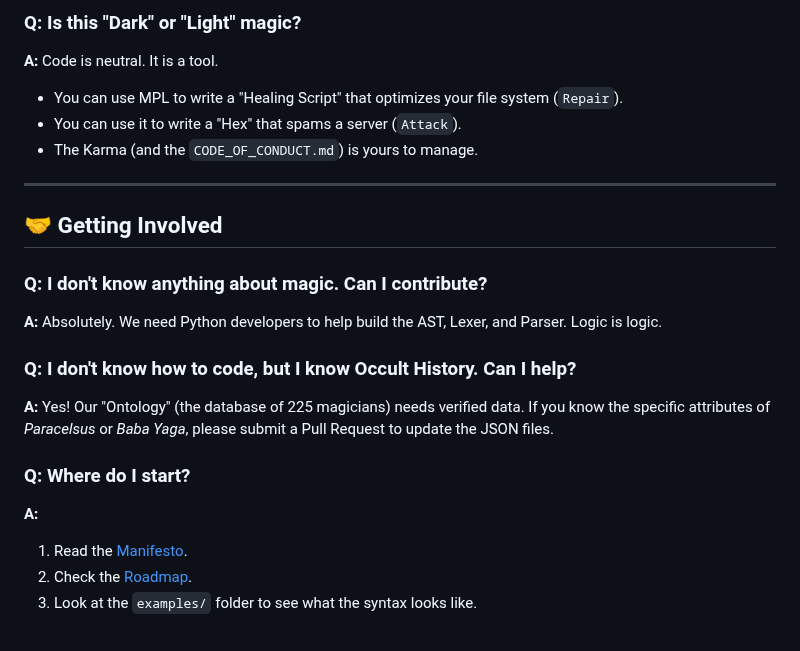
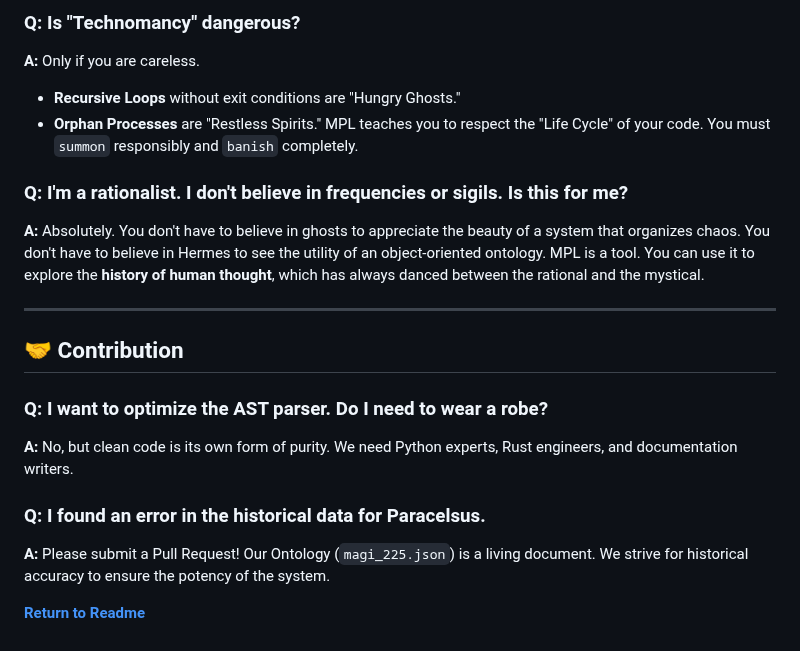
Before and after one commit to hakanovski/MPL, a Markdown page: FAQ.md, the part around one of its changes. Rendered like a GitHub page.

```diff
--- a/FAQ.md
+++ b/FAQ.md
@@ -50,22 +55,22 @@ As for metaphysical entities? We claim no responsibility for what enters your li
 
-### Q: Is this "Dark" or "Light" magic?
-**A:** Code is neutral. It is a tool.
-* You can use MPL to write a "Healing Script" that optimizes your file system (`Repair`).
-* You can use it to write a "Hex" that spams a server (`Attack`).
-* The Karma (and the `CODE_OF_CONDUCT.md`) is yours to manage.
+### Q: Is "Technomancy" dangerous?
+**A:** Only if you are careless.
+* **Recursive Loops** without exit conditions are "Hungry Ghosts."
+* **Orphan Processes** are "Restless Spirits."
+MPL teaches you to respect the "Life Cycle" of your code. You must `summon` responsibly and `banish` completely.
+
+### Q: I'm a rationalist. I don't believe in frequencies or sigils. Is this for me?
+**A:** Absolutely.
+You don't have to believe in ghosts to appreciate the beauty of a system that organizes chaos. You don't have to believe in Hermes to see the utility of an object-oriented ontology. MPL is a tool. You can use it to explore the **history of human thought**, which has always danced between the rational and the mystical.
 
 ---
 
-## 🤝 Getting Involved
+## 🤝 Contribution
 
-### Q: I don't know anything about magic. Can I contribute?
-**A:** Absolutely. We need Python developers to help build the AST, Lexer, and Parser. Logic is logic.
+### Q: I want to optimize the AST parser. Do I need to wear a robe?
+**A:** No, but clean code is its own form of purity. We need Python experts, Rust engineers, and documentation writers.
 
-### Q: I don't know how to code, but I know Occult History. Can I help?
-**A:** Yes! Our "Ontology" (the database of 225 magicians) needs verified data. If you know the specific attributes of *Paracelsus* or *Baba Yaga*, please submit a Pull Request to update the JSON files.
+### Q: I found an error in the historical data for Paracelsus.
+**A:** Please submit a Pull Request! Our Ontology (`magi_225.json`) is a living document. We strive for historical accuracy to ensure the potency of the system.
 
-### Q: Where do I start?
-**A:**
-1.  Read the [Manifesto](../MANIFESTO.md).
-2.  Check the [Roadmap](ROADMAP.md).
-3.  Look at the `examples/` folder to see what the syntax looks like.
+**[Return to Readme](../README.md)**
```
Also changed, not shown: other parts of FAQ.md (+35 -30 lines).
